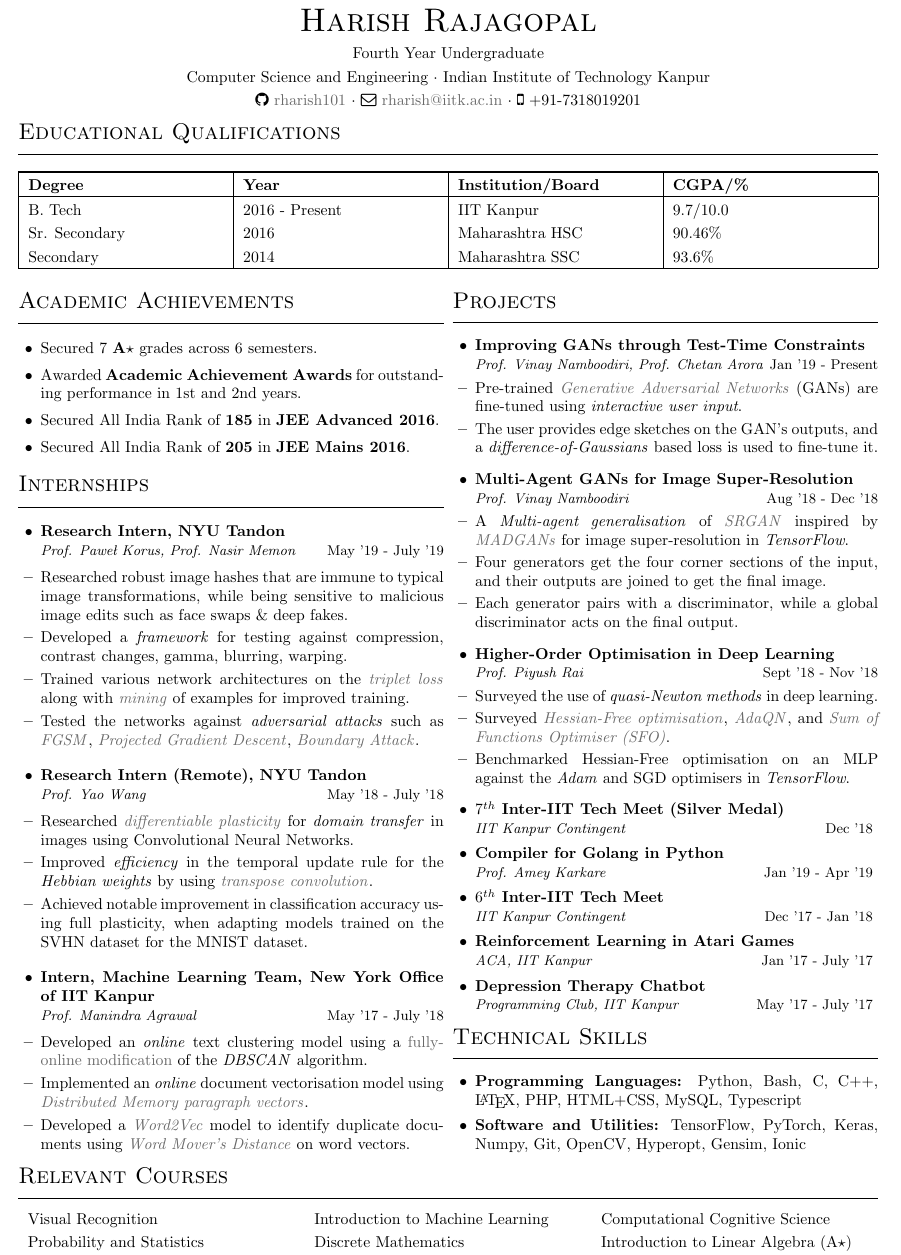
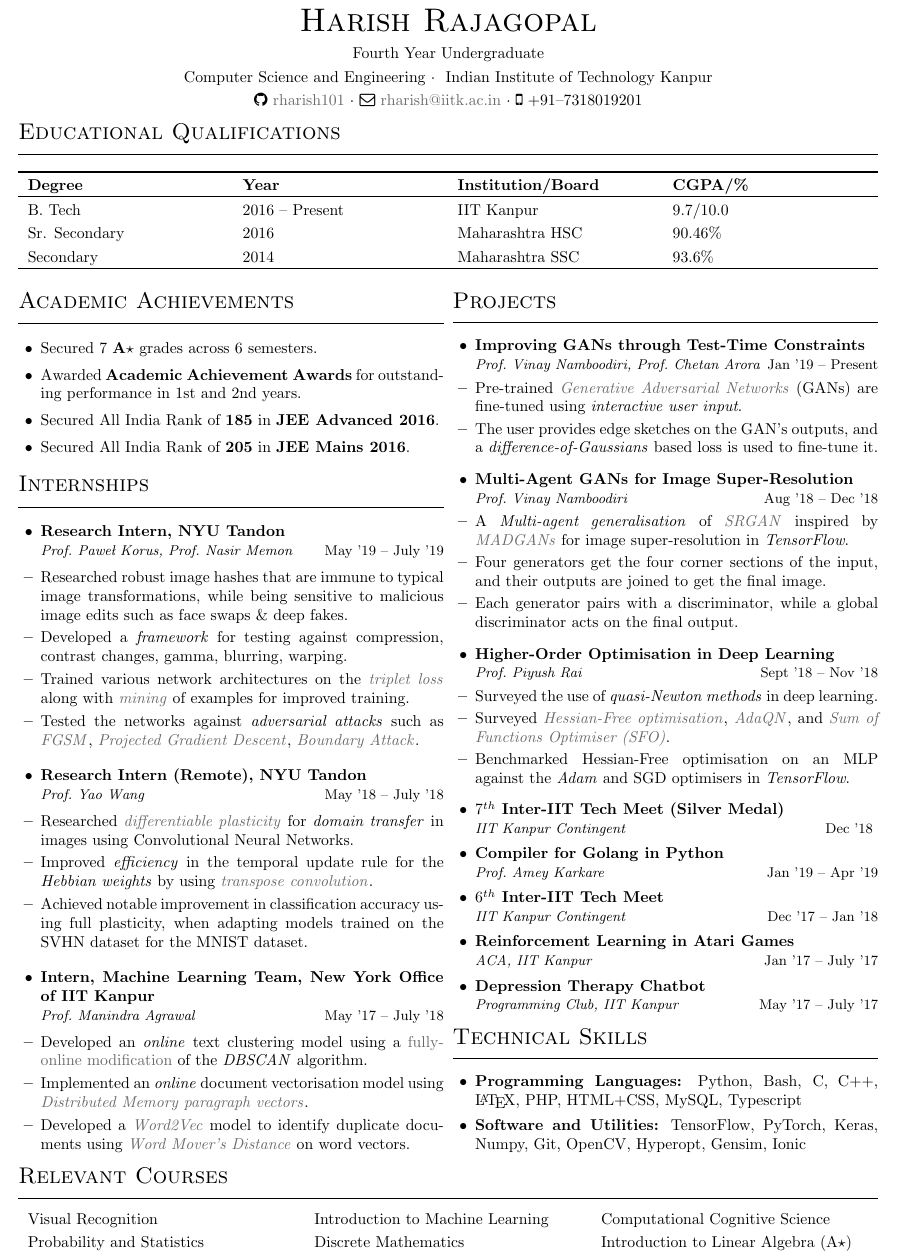
Before and after one commit to kalpit181/resume, a LaTeX CV (resume.tex, which reads sections/courses.tex, sections/experience.tex, sections/header.tex): part of the page, cut so that both start at the same text. Compiled offline with pdfLaTeX.

Commit message:
Resolved linting errors
Removed vertical lines in education table.
Updated gitignore with .xdv files.

```diff
--- a/resume.tex
+++ b/resume.tex
@@ -36,13 +36,13 @@
 % Third argument is the date/duration
 % Fourth argument is the name of the mentor(s)
 \newcommand{\emptyproject}[4][]  % optional link is by default empty
-{
+{%
     \href{#1}{\color{black}{\textbf{#2}}}\\
     \textit{\small #4} \hfill {\small #3}
 }
 
 % Miscellaneous options
-\hypersetup{
+\hypersetup{%
     colorlinks=true,  % do not draw boxes around links, color the links themselves
     pdfsubject={Resume},
     pdfkeywords={resume, cv}
@@ -50,7 +50,7 @@
 \pagenumbering{gobble}  % hide page numbering
 \setlength{\columnsep}{2mm}  % set separation between the two columns
 
-\title{R. Harish - Resume}
+\title{R. Harish --- Resume}
 \author{Harish Rajagopal}
 
 \begin{document}
--- a/sections/courses.tex
+++ b/sections/courses.tex
@@ -1,6 +1,8 @@
+\newcolumntype{L}{>{\raggedright\arraybackslash}X}  % left align column with auto width
+
 \section*{Relevant Courses}
 \vspace{-2mm}
-\begin{tabularx}{\textwidth}{X X X}
+\begin{tabularx}{\textwidth}{L L L}
     Visual Recognition &
     Introduction to Machine Learning &
     Computational Cognitive Science \\
--- a/sections/experience.tex
+++ b/sections/experience.tex
@@ -9,20 +9,20 @@
 \section*{Internships}
 \begin{itemize}[itemsep=0mm]
 
-\item \begin{project}{Research Intern, NYU Tandon}{May '19 - July '19}{Prof. Paweł Korus, Prof. Nasir Memon}
+\item \begin{project}{Research Intern, NYU Tandon}{May '19 -- July '19}{Prof.\ Paweł Korus, Prof.\ Nasir Memon}%chktex 8
     \item Researched robust image hashes that are immune to typical image transformations, while being sensitive to malicious image edits such as face swaps \& deep fakes.
     \item Developed a \textit{framework} for testing against compression, contrast changes, gamma, blurring, warping.
     \item Trained various network architectures on the \href{https://dl.acm.org/citation.cfm?id=1756042}{\textit{triplet loss}} along with \href{https://arxiv.org/abs/1503.03832}{\textit{mining}} of examples for improved training.
     \item Tested the networks against \textit{adversarial attacks} such as \href{https://arxiv.org/abs/1412.6572}{\textit{FGSM}}, \href{https://arxiv.org/abs/1706.06083}{\textit{Projected Gradient Descent}}, \href{https://arxiv.org/abs/1712.04248}{\textit{Boundary Attack}}.
 \end{project}
 
-\item \begin{project}[https://github.com/rharish101/Plasticity-Networks]{Research Intern (Remote), NYU Tandon}{May '18 - July '18}{Prof. Yao Wang}
+\item \begin{project}[https://github.com/rharish101/Plasticity-Networks]{Research Intern (Remote), NYU Tandon}{May '18 -- July '18}{Prof.\ Yao Wang}%chktex 8
     \item Researched \href{https://arxiv.org/abs/1804.02464}{\textit{differentiable plasticity}} for \textit{domain transfer} in images using Convolutional Neural Networks.
     \item Improved \textit{efficiency} in the temporal update rule for the \textit{Hebbian weights} by using \href{http://www.matthewzeiler.com/pubs/cvpr2010/cvpr2010.pdf}{\textit{transpose convolution}}.% for convolutional layers.
     \item Achieved notable improvement in classification accuracy using full plasticity, when adapting models trained on the SVHN dataset for the MNIST dataset.
 \end{project}
 
-\item \begin{project}{Intern, Machine Learning Team, New York Office of IIT Kanpur}{May '17 - July '18}{Prof. Manindra Agrawal}
+\item \begin{project}{Intern, Machine Learning Team, New York Office of IIT Kanpur}{May '17 -- July '18}{Prof.\ Manindra Agrawal}%chktex 8
     \item Developed an \textit{online} text clustering model using a \href{https://github.com/cloudwalkio/ddbscan}{fully-online modification} of the \textit{DBSCAN} algorithm.
     \item Implemented an \textit{online} document vectorisation model using \href{https://arxiv.org/abs/1405.4053}{\textit{Distributed Memory paragraph vectors}}.
     \item Developed a \href{https://arxiv.org/abs/1301.3781}{\textit{Word2Vec}} model to identify duplicate documents using \href{http://proceedings.mlr.press/v37/kusnerb15.html}{\textit{Word Mover's Distance}} on word vectors.
--- a/sections/header.tex
+++ b/sections/header.tex
@@ -4,9 +4,9 @@
 
 \textsc{\huge Harish Rajagopal}\\[2mm]
 Fourth Year Undergraduate\\[1mm]
-Computer Science and Engineering \sep Indian Institute of Technology Kanpur\\[1mm]
-{\faGithub\ \href{https://github.com/rharish101}{rharish101}} \sep
-{\faEnvelopeO\ \href{mailto:rharish@iitk.ac.in}{rharish@iitk.ac.in}} \sep
-{\faMobile\ +91-7318019201}
+Computer Science and Engineering \sep\ Indian Institute of Technology Kanpur\\[1mm]
+{\faGithub\ \href{https://github.com/rharish101}{rharish101}} \sep%
+{\faEnvelopeO\ \href{mailto:rharish@iitk.ac.in}{rharish@iitk.ac.in}} \sep%
+{\faMobile\ +91--7318019201}
 
 \end{center}
--- a/sections/projects.tex
+++ b/sections/projects.tex
@@ -10,18 +10,18 @@
 \section*{Projects}
 \begin{itemize}[itemsep=0mm]
 
-\item \begin{project}[https://cse.iitk.ac.in/users/rharish/ugp2]{Improving GANs through Test-Time Constraints}{Jan '19 - Present}{Prof. Vinay Namboodiri, Prof. Chetan Arora}
+\item \begin{project}[https://cse.iitk.ac.in/users/rharish/ugp2]{Improving GANs through Test-Time Constraints}{Jan '19 -- Present}{Prof.\ Vinay Namboodiri, Prof.\ Chetan Arora}%chktex 8
     \item Pre-trained \href{https://arxiv.org/abs/1406.2661}{\textit{Generative Adversarial Networks}} (GANs) are fine-tuned using \textit{interactive user input}.
     \item The user provides edge sketches on the GAN's outputs, and a \textit{difference-of-Gaussians} based loss is used to fine-tune it.
 \end{project}
 
-\item \begin{project}[https://cse.iitk.ac.in/users/rharish/ugp1]{Multi-Agent GANs for Image Super-Resolution}{Aug '18 - Dec '18}{Prof. Vinay Namboodiri}
+\item \begin{project}[https://cse.iitk.ac.in/users/rharish/ugp1]{Multi-Agent GANs for Image Super-Resolution}{Aug '18 -- Dec '18}{Prof.\ Vinay Namboodiri}%chktex 8
     \item A \textit{Multi-agent generalisation} of \href{https://arxiv.org/abs/1609.04802}{\textit{SRGAN}} inspired by \href{http://openaccess.thecvf.com/content_cvpr_2018/papers_backup/Ghosh_Multi-Agent_Diverse_Generative_CVPR_2018_paper.pdf}{\textit{MADGANs}} for image super-resolution in \textit{TensorFlow}.
     \item Four generators get the four corner sections of the input, and their outputs are joined to get the final image.
     \item Each generator pairs with a discriminator, while a global discriminator acts on the final output.
 \end{project}
 
-\item \begin{project}[https://github.com/rharish101/CS771-Project]{Higher-Order Optimisation in Deep Learning}{Sept '18 - Nov '18}{Prof. Piyush Rai}
+\item \begin{project}[https://github.com/rharish101/CS771-Project]{Higher-Order Optimisation in Deep Learning}{Sept '18 -- Nov '18}{Prof.\ Piyush Rai}%chktex 8
     \item Surveyed the use of \textit{quasi-Newton methods} in deep learning.
     \item Surveyed \href{http://www.cs.toronto.edu/~jmartens/docs/Deep_HessianFree.pdf}{\textit{Hessian-Free optimisation}}, \href{https://arxiv.org/abs/1511.01169}{\textit{AdaQN}}, and \href{https://arxiv.org/abs/1311.2115}{\textit{Sum of Functions Optimiser (SFO)}}.
     \item Benchmarked Hessian-Free optimisation on an MLP against the \textit{Adam} and SGD optimisers in \textit{TensorFlow}.
@@ -29,12 +29,12 @@
 
 \item \emptyproject[https://github.com/rharish101/eye-in-the-sky]{$7^{th}$ Inter-IIT Tech Meet (Silver Medal)}{Dec '18}{IIT Kanpur Contingent}
 
-\item \emptyproject[https://github.com/rharish101/CS335A]{Compiler for Golang in Python}{Jan '19 - Apr '19}{Prof. Amey Karkare}
+\item \emptyproject[https://github.com/rharish101/CS335A]{Compiler for Golang in Python}{Jan '19 -- Apr '19}{Prof.\ Amey Karkare}%chktex 8
 
-\item \emptyproject[https://cse.iitk.ac.in/users/rharish/sixth-tech-meet]{$6^{th}$ Inter-IIT Tech Meet}{Dec '17 - Jan '18}{IIT Kanpur Contingent}
+\item \emptyproject[https://cse.iitk.ac.in/users/rharish/sixth-tech-meet]{$6^{th}$ Inter-IIT Tech Meet}{Dec '17 -- Jan '18}{IIT Kanpur Contingent}%chktex 8
 
-\item \emptyproject[https://github.com/rharish101/ACA-Project]{Reinforcement Learning in Atari Games}{Jan '17 - July '17}{ACA, IIT Kanpur}
+\item \emptyproject[https://github.com/rharish101/ACA-Project]{Reinforcement Learning in Atari Games}{Jan '17 -- July '17}{ACA, IIT Kanpur}%chktex 8
 
-\item \emptyproject[https://github.com/rharish101/PClub-Project]{Depression Therapy Chatbot}{May '17 - July '17}{Programming Club, IIT Kanpur}
+\item \emptyproject[https://github.com/rharish101/PClub-Project]{Depression Therapy Chatbot}{May '17 -- July '17}{Programming Club, IIT Kanpur}%chktex 8
 
 \end{itemize}
--- a/sections/qualifications.tex
+++ b/sections/qualifications.tex
@@ -1,17 +1,17 @@
 \newcolumntype{L}{>{\raggedright\arraybackslash}X}  % left align column with auto width
 \setlength\extrarowheight{3pt}  % add more vertical space for rows
-\aboverulesep=0ex  % remove separation before horizontal lines
-\belowrulesep=0ex  % remove separation after horizontal lines
+\aboverulesep=0ex % remove separation before horizontal lines
+\belowrulesep=0ex % remove separation after horizontal lines
 
 \section*{Educational Qualifications}
-\begin{tabularx}{\textwidth}{|L|L|L|L|}
+\begin{tabularx}{\textwidth}{L L L L}
 
 \toprule
-\textbf{Degree} & \textbf{Year}  & \textbf{Institution/Board} & \textbf{CGPA/\%}\\
+\textbf{Degree} & \textbf{Year}   & \textbf{Institution/Board} & \textbf{CGPA/\%}\\
 \midrule
-B. Tech         & 2016 - Present & IIT Kanpur                 & 9.7/10.0\\
-Sr. Secondary   & 2016           & Maharashtra HSC            & 90.46\%\\
-Secondary       & 2014           & Maharashtra SSC            & 93.6\%\\
+B. Tech         & 2016 -- Present & IIT Kanpur                 & 9.7/10.0\\%chktex 8
+Sr. Secondary   & 2016            & Maharashtra HSC            & 90.46\%\\
+Secondary       & 2014            & Maharashtra SSC            & 93.6\%\\
 \bottomrule
 
 \end{tabularx}\\[-1mm]
```
Also changed, not shown: resume.pdf, 1 other file.
